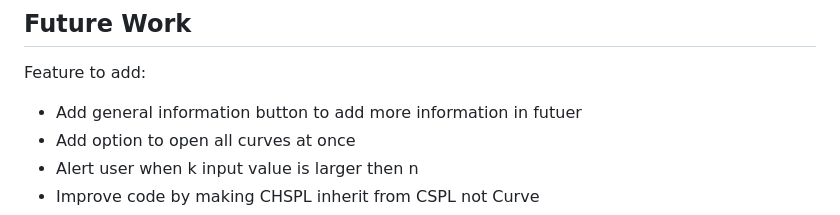
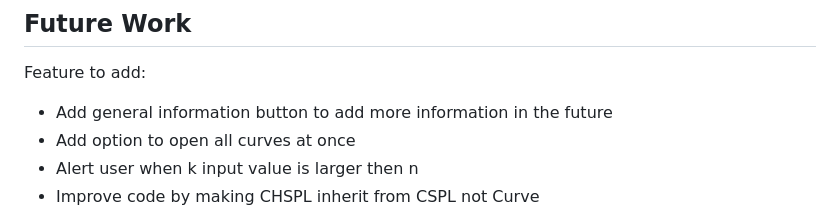
Before and after one commit to shaniBarGera/curves-graphing-tool, a Markdown page: README.md, the part around the change. GitHub-like rendering.

```diff
--- a/README.md
+++ b/README.md
@@ -63,7 +63,7 @@ This website enables to show different parametric curves learned in computer gra
 ## Future Work
 
 Feature to add:
-- Add general information button to add more information in futuer
+- Add general information button to add more information in the future
 - Add option to open all curves at once
 - Alert user when k input value is larger then n
 - Improve code by making CHSPL inherit from CSPL not Curve
```
